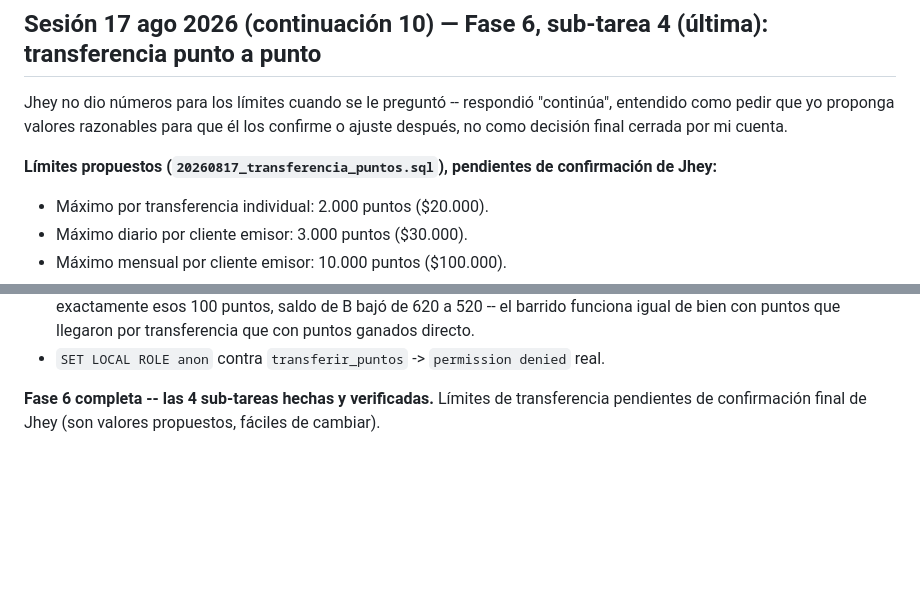
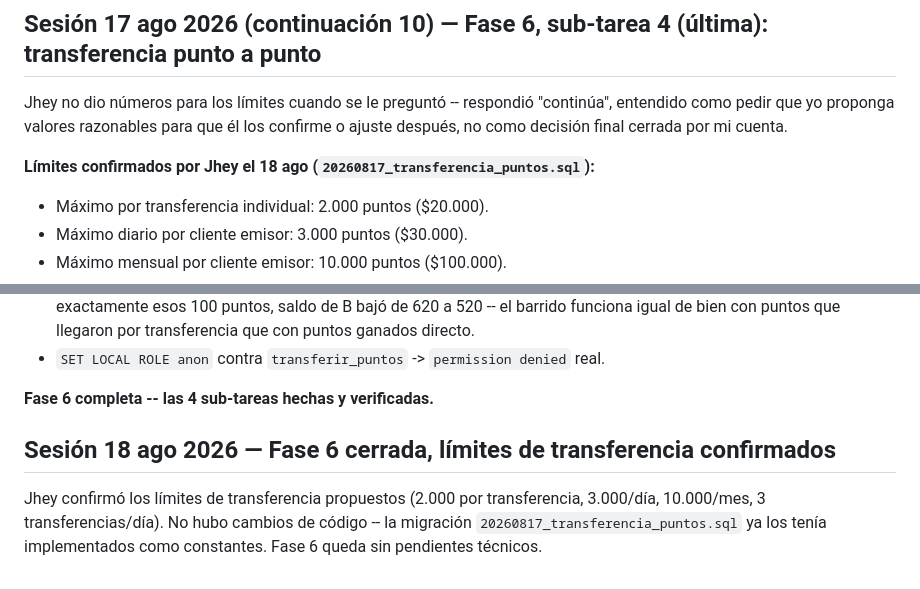
Before and after one commit to Neggo-12/puntos-neggo, a Markdown page: docs/roadmap-pendientes.md, 2 parts joined by grey strips. Rendered like a GitHub page; blank space fills up the shorter version.

Commit message:
Fase 6: confirmar límites de transferencia punto a punto

```diff
--- a/docs/roadmap-pendientes.md
+++ b/docs/roadmap-pendientes.md
@@ -200,7 +200,7 @@ Se creó un canje de prueba real (`otorgar_puntos` → 2000 puntos, cliente `TES
 
 Jhey no dio números para los límites cuando se le preguntó -- respondió "continúa", entendido como pedir que yo proponga valores razonables para que él los confirme o ajuste después, no como decisión final cerrada por mi cuenta.
 
-**Límites propuestos (`20260817_transferencia_puntos.sql`), pendientes de confirmación de Jhey:**
+**Límites confirmados por Jhey el 18 ago (`20260817_transferencia_puntos.sql`):**
 - Máximo por transferencia individual: 2.000 puntos ($20.000).
 - Máximo diario por cliente emisor: 3.000 puntos ($30.000).
 - Máximo mensual por cliente emisor: 10.000 puntos ($100.000).
@@ -222,4 +222,8 @@ Implementados como constantes (`c_max_*`) al inicio de `transferir_puntos`, fác
 - **Regresión de `_pendiente_por_lote` verificada con datos reales:** `puntos_por_vencer_cliente` sobre el cliente B (que recibió puntos por transferencia) detectó correctamente el lote transferido de 300 puntos a 5 días de vencer. Se backdateó el lote transferido de 100 puntos a ya vencido y se corrió `ejecutar_barrido_vencimientos()` -> venció exactamente esos 100 puntos, saldo de B bajó de 620 a 520 -- el barrido funciona igual de bien con puntos que llegaron por transferencia que con puntos ganados directo.
 - `SET LOCAL ROLE anon` contra `transferir_puntos` -> `permission denied` real.
 
-**Fase 6 completa -- las 4 sub-tareas hechas y verificadas.** Límites de transferencia pendientes de confirmación final de Jhey (son valores propuestos, fáciles de cambiar).
+**Fase 6 completa -- las 4 sub-tareas hechas y verificadas.**
+
+## Sesión 18 ago 2026 — Fase 6 cerrada, límites de transferencia confirmados
+
+Jhey confirmó los límites de transferencia propuestos (2.000 por transferencia, 3.000/día, 10.000/mes, 3 transferencias/día). No hubo cambios de código -- la migración `20260817_transferencia_puntos.sql` ya los tenía implementados como constantes. Fase 6 queda sin pendientes técnicos.
```
Also changed, not shown: docs/cronograma-pendientes.md (+2 -2 lines).
